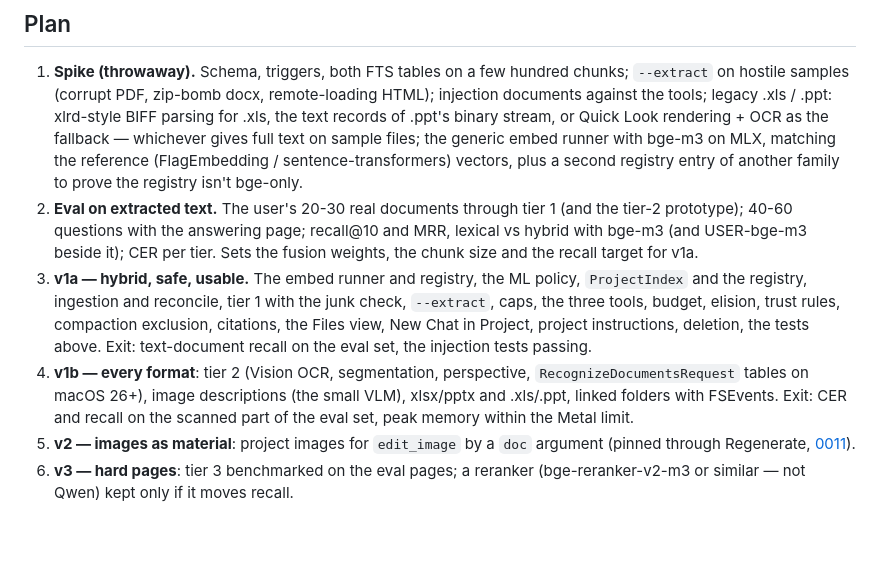
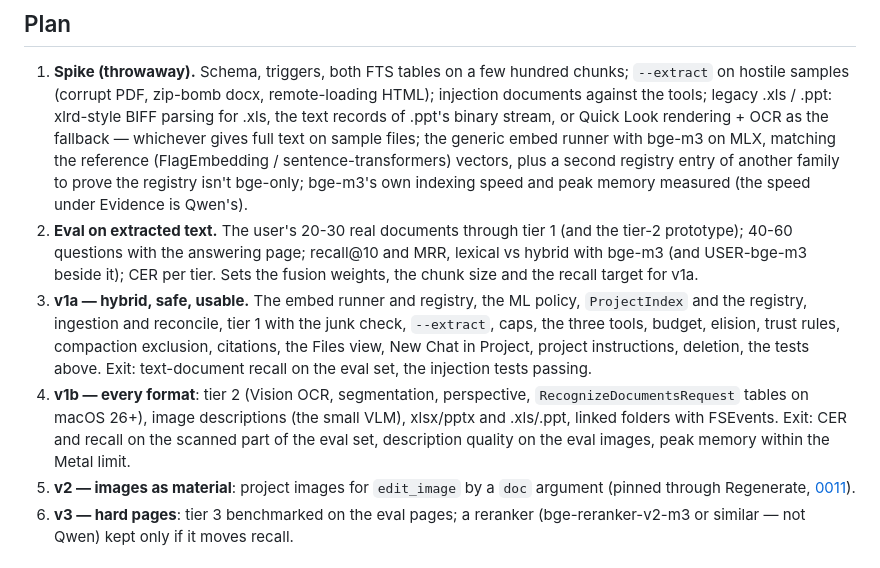
Before and after one commit to ipsupport-llc/llmtray, a Markdown page: adr/0012-project-files-rag.md, the part around one of its changes. Rendered like a GitHub page; blank space fills up the shorter version.

```diff
--- a/adr/0012-project-files-rag.md
+++ b/adr/0012-project-files-rag.md
@@ -285,7 +311,9 @@ contextual-retrieval.
    fallback — whichever gives full text on sample files;
    the generic embed runner with bge-m3 on MLX, matching the reference
    (FlagEmbedding / sentence-transformers) vectors, plus a second
-   registry entry of another family to prove the registry isn't bge-only.
+   registry entry of another family to prove the registry isn't bge-only;
+   bge-m3's own indexing speed and peak memory measured (the speed under
+   Evidence is Qwen's).
 2. **Eval on extracted text.** The user's 20-30 real documents through
    tier 1 (and the tier-2 prototype); 40-60 questions with the answering
    page; recall@10 and MRR, lexical vs hybrid with bge-m3 (and
@@ -303,7 +331,8 @@ contextual-retrieval.
    perspective, `RecognizeDocumentsRequest` tables on macOS 26+), image
    descriptions (the small VLM), xlsx/pptx and .xls/.ppt, linked folders
    with FSEvents. Exit: CER and recall on the scanned part of
-   the eval set, peak memory within the Metal limit.
+   the eval set, description quality on the eval images, peak memory
+   within the Metal limit.
 5. **v2 — images as material**: project images for `edit_image` by a
    `doc` argument (pinned through Regenerate,
    [0011](0011-creator-mode-and-media-variants.md)).
```
Also changed, not shown: other parts of adr/0012-project-files-rag.md (+40 -14 lines).
